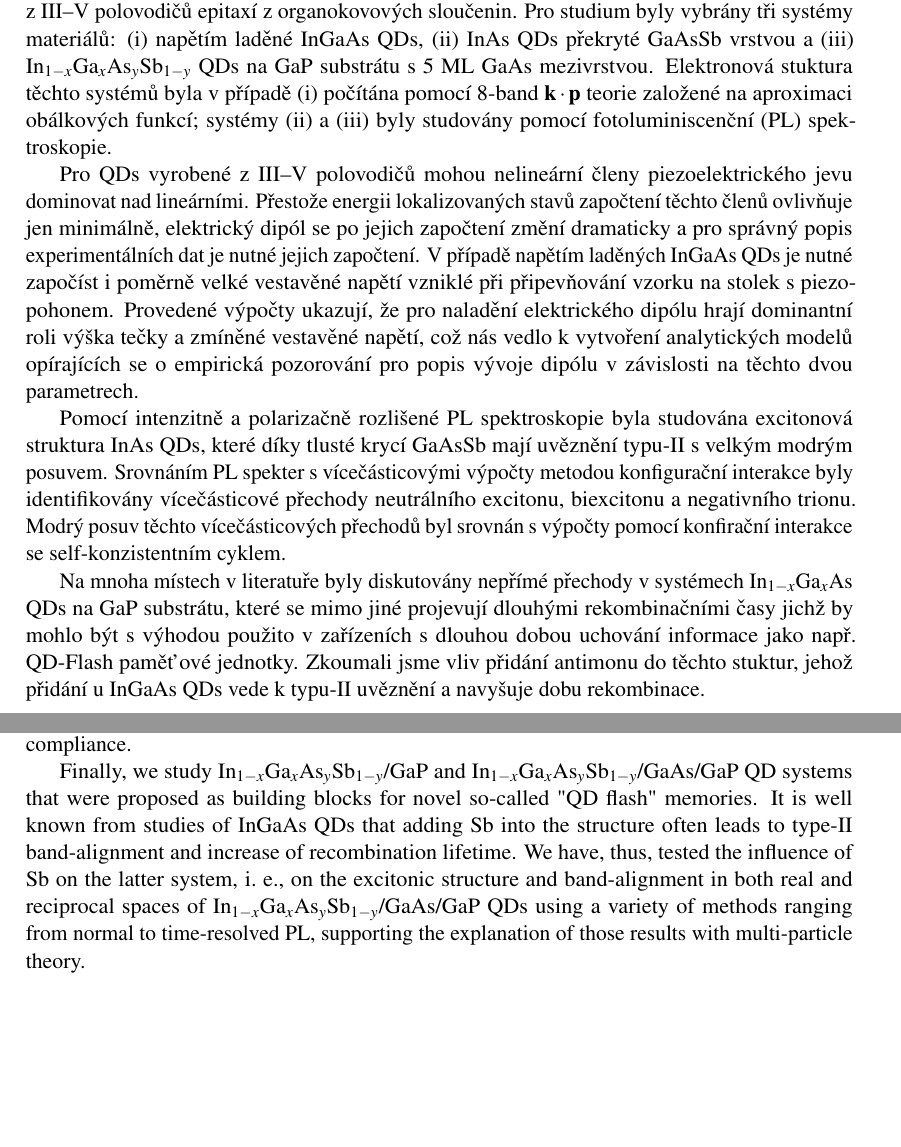
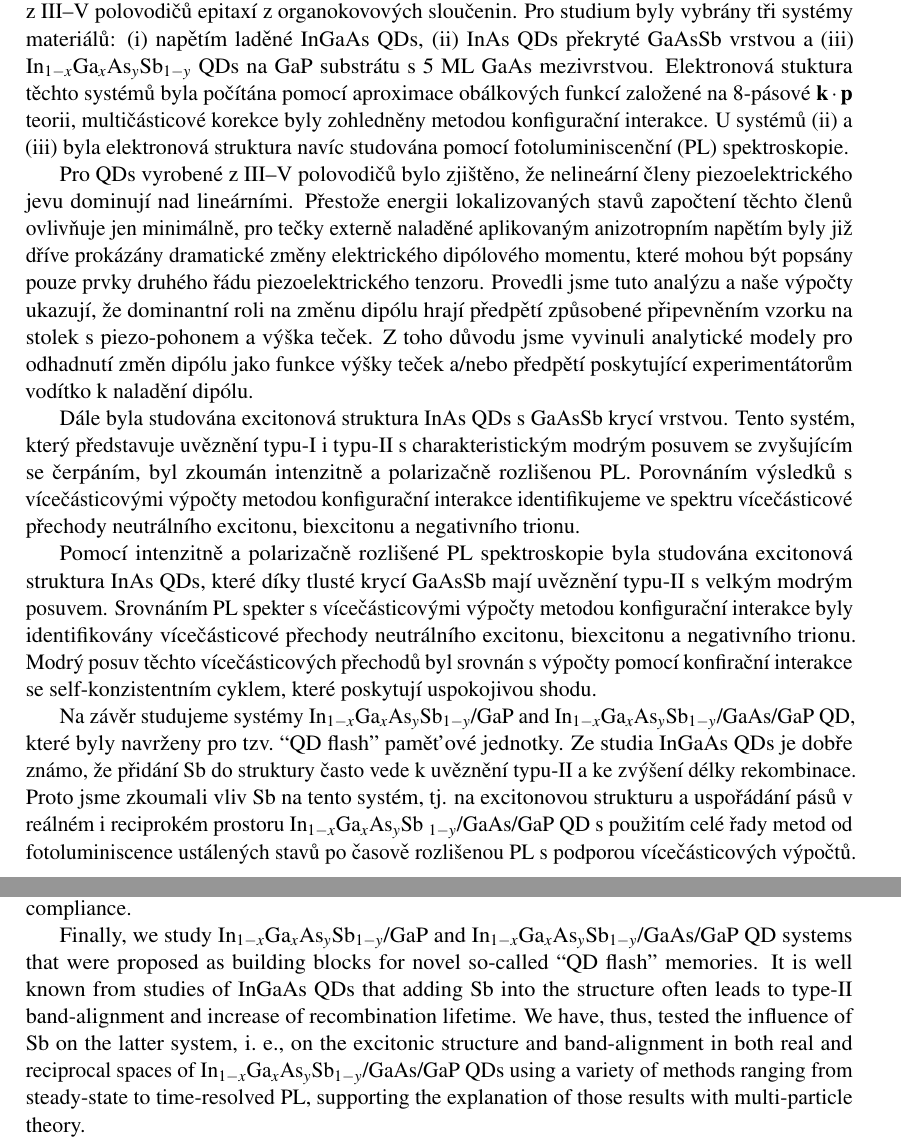
Before and after one commit to klenovsky/MasterThesis, a LaTeX thesis (tex/dip_steindl_v3.tex): two parts of pages 7 and 9 of 105, joined at a grey line, cut so that both start at the same text, the shorter picture padded with empty space. Compiled offline with pdfLaTeX.

Commit message:
Abstracts

```diff
--- a/tex/dip_steindl_v3.tex
+++ b/tex/dip_steindl_v3.tex
@@ -347,15 +347,22 @@ pdfauthor={Petr Steindl} % author
 %%%%%%%%% ABSTRAKT - CZ
 \noindent\Large\textbf{Abstrakt}\\ \normalsize
 
-\noindent Tato práce se zaměřuje na teoretické a experimentální studium kvantových teček (QDs) připravených z III--V polovodičů epitaxí z organokovových sloučenin. Pro studium byly vybrány tři systémy materiálů: (i) napětím laděné InGaAs QDs, (ii) InAs QDs překryté GaAsSb vrstvou a (iii) In$_{1-x}$Ga$_x$As$_y$Sb$_{1-y}$ QDs na GaP substrátu s 5~ML GaAs mezivrstvou. Elektronová stuktura těchto systémů byla v případě (i) počítána pomocí 8-band $\mathbf{k\cdot p}$ teorie založené na aproximaci obálkových funkcí; systémy (ii) a (iii) byly studovány pomocí fotoluminiscenční (PL) spektroskopie.
+\noindent Tato práce se zaměřuje na teoretické a experimentální studium kvantových teček (QDs) připravených z III--V polovodičů epitaxí z organokovových sloučenin. Pro studium byly vybrány tři systémy materiálů: (i) napětím laděné InGaAs QDs, (ii) InAs QDs překryté GaAsSb vrstvou a (iii) In$_{1-x}$Ga$_x$As$_y$Sb$_{1-y}$ QDs na GaP substrátu s 5~ML GaAs mezivrstvou. Elektronová stuktura těchto systémů byla počítána pomocí aproximace obálkových funkcí založené na 8-pásové $\mathbf{k\cdot p}$ teorii, multičásticové korekce byly zohledněny metodou konfigurační interakce. U systémů (ii) a (iii) byla elektronová struktura navíc studována pomocí fotoluminiscenční (PL) spektroskopie.
 
-Pro QDs vyrobené z III--V polovodičů mohou nelineární členy piezoelektrického jevu dominovat nad lineárními. Přestože energii lokalizovaných stavů započtení těchto členů ovlivňuje jen minimálně, elektrický dipól se po jejich započtení změní dramaticky a pro správný popis experimentálních dat je nutné jejich započtení. V případě napětím laděných InGaAs QDs je nutné započíst i poměrně velké vestavěné napětí vzniklé při připevňování vzorku na stolek s piezo-pohonem. Provedené výpočty ukazují, že pro naladění elektrického dipólu hrají dominantní roli výška tečky a zmíněné vestavěné napětí, což nás vedlo k vytvoření analytických modelů opírajících se o empirická pozorování pro popis vývoje dipólu v závislosti na těchto dvou parametrech.
+Pro QDs vyrobené z III--V polovodičů bylo zjištěno, že nelineární členy piezoelektrického jevu dominují nad lineárními. Přestože energii lokalizovaných stavů započtení těchto členů ovlivňuje jen minimálně, pro tečky externě naladěné aplikovaným anizotropním napětím byly již dříve prokázány dramatické změny elektrického dipólového momentu, které mohou být popsány pouze prvky druhého řádu piezoelektrického tenzoru. Provedli jsme tuto analýzu a naše výpočty ukazují, že dominantní roli na změnu dipólu hrají předpětí způsobené připevněním vzorku na stolek s piezo-pohonem a výška teček. Z toho důvodu jsme vyvinuli analytické modely pro odhadnutí změn dipólu jako funkce výšky teček a/nebo předpětí poskytující experimentátorům vodítko k naladění dipólu.
 
-Pomocí intenzitně a polarizačně rozlišené PL spektroskopie byla studována excitonová struktura InAs QDs, které díky tlusté krycí GaAsSb mají uvěznění typu-II s velkým modrým posuvem. Srovnáním PL spekter s vícečásticovými výpočty metodou konfigurační interakce byly identifikovány vícečásticové přechody neutrálního excitonu, biexcitonu a negativního trionu. Modrý posuv těchto vícečásticových přechodů byl srovnán s výpočty pomocí konfirační interakce se self-konzistentním cyklem.
 
-Na mnoha místech v literatuře byly diskutovány nepřímé přechody v systémech In$_{1-x}$Ga$_x$As QDs na GaP substrátu, které se mimo jiné projevují dlouhými rekombinačními časy jichž by mohlo být s výhodou použito v zařízeních s dlouhou dobou uchování informace jako např. QD-Flash paměťové jednotky. Zkoumali jsme vliv přidání antimonu do těchto stuktur, jehož přidání u InGaAs QDs vede k typu-II uvěznění a navyšuje dobu rekombinace.
-%Fyzikální vlastnosti horkého plynu pozorovaného v hmotných galaxiích raného typu jsou úzce spojeny s probíhajícími procesy chladnutí a ohřevu, které společně ovlivňují povahu těchto systémů jako takových.
-%Úplné pochopení klíčových procesů však vyžaduje výrazně více výsledků z pozorování takových objektů.
+Dále byla studována excitonová struktura InAs QDs s GaAsSb krycí vrstvou. Tento systém, který představuje uvěznění typu-I i typu-II s charakteristickým modrým posuvem se zvyšujícím se čerpáním, byl zkoumán intenzitně a polarizačně rozlišenou PL. Porovnáním výsledků s vícečásticovými výpočty metodou konfigurační interakce identifikujeme ve spektru vícečásticové přechody neutrálního excitonu, biexcitonu a negativního trionu.
+
+
+Pomocí intenzitně a polarizačně rozlišené PL spektroskopie byla studována excitonová struktura InAs QDs, které díky tlusté krycí GaAsSb mají uvěznění typu-II s velkým modrým posuvem. Srovnáním PL spekter s vícečásticovými výpočty metodou konfigurační interakce byly identifikovány vícečásticové přechody neutrálního excitonu, biexcitonu a negativního trionu. Modrý posuv těchto vícečásticových přechodů byl srovnán s výpočty pomocí konfirační interakce se self-konzistentním cyklem, které poskytují uspokojivou shodu.
+
+
+Na závěr studujeme systémy In$_{1-x}$Ga$_x$As$_y$Sb$_{1-y}$/GaP and In$_{1-x}$Ga$_x$As$_y$Sb$_{1-y}$/GaAs/GaP QD, které byly navrženy pro tzv.~\enquote{QD flash} paměťové jednotky. Ze studia InGaAs QDs je dobře známo, že přidání Sb do struktury často vede k uvěznění typu-II a ke zvýšení délky rekombinace. Proto jsme zkoumali vliv Sb na tento systém, tj. na excitonovou strukturu a uspořádání pásů v reálném i reciprokém prostoru In$ _ {1-x}$Ga$ _x $As$ _y $Sb $ _ {1-y} $/GaAs/GaP QD s použitím celé řady metod od fotoluminiscence ustálených stavů po časově rozlišenou PL s podporou vícečásticových výpočtů.
+
+%Na mnoha místech v literatuře byly diskutovány nepřímé přechody v systémech In$_{1-x}$Ga$_x$As QDs na GaP substrátu, které se mimo jiné projevují dlouhými rekombinačními časy jichž by mohlo být s výhodou použito v zařízeních s dlouhou dobou uchování informace jako např. QD-Flash paměťové jednotky. Zkoumali jsme vliv přidání antimonu do těchto stuktur, jehož přidání u InGaAs QDs vede k typu-II uvěznění a navyšuje dobu rekombinace.
+
+
 
 \vspace{3cm}
 \vfill
@@ -379,8 +386,8 @@ Furthermore, the excitonic structure of InAs QDs with GaAsSb capping layer is st
 %For In$_{1-x}$Ga$_x$As$_y$Sb$_{1-y}$/GaP QDs elsewhere in literature indirect optical transitions have been discussed.
 %Indirect optical transitions for In$_{1-x}$Ga$_x$As/GaP QDs were discussed elsewhere in literature in the past. The indirect transitions resulting in long recombination time which could be used for long storage time devices as QD-Flash memories.
 %
-Finally, we study In$_{1-x}$Ga$_x$As$_y$Sb$_{1-y}$/GaP and In$_{1-x}$Ga$_x$As$_y$Sb$_{1-y}$/GaAs/GaP QD systems that were proposed as building blocks for novel so-called "QD flash" memories.
-It is well known from studies of InGaAs QDs that adding Sb into the structure often leads to type-II band-alignment and increase of recombination lifetime. We have, thus, tested the influence of Sb on the latter system, i.~e., on the excitonic structure and band-alignment in both real and reciprocal spaces of In$_{1-x}$Ga$_x$As$_y$Sb$_{1-y}$/GaAs/GaP QDs using a variety of methods ranging from normal to time-resolved PL, supporting the explanation of those results with multi-particle theory.
+Finally, we study In$_{1-x}$Ga$_x$As$_y$Sb$_{1-y}$/GaP and In$_{1-x}$Ga$_x$As$_y$Sb$_{1-y}$/GaAs/GaP QD systems that were proposed as building blocks for novel so-called \enquote{QD flash} memories.
+It is well known from studies of InGaAs QDs that adding Sb into the structure often leads to type-II band-alignment and increase of recombination lifetime. We have, thus, tested the influence of Sb on the latter system, i.~e., on the excitonic structure and band-alignment in both real and reciprocal spaces of In$_{1-x}$Ga$_x$As$_y$Sb$_{1-y}$/GaAs/GaP QDs using a variety of methods ranging from steady-state to time-resolved PL, supporting the explanation of those results with multi-particle theory.
 %%%%%%%%%%%%%%%%%%%%%%%%%%%%%%%%%%%%%%%%
 %%%%%%%%% INPUT ZADANI - PDF
 \newpage
```
Also changed, not shown: tex/dip_steindl_v3.tex (4 more changed lines).
